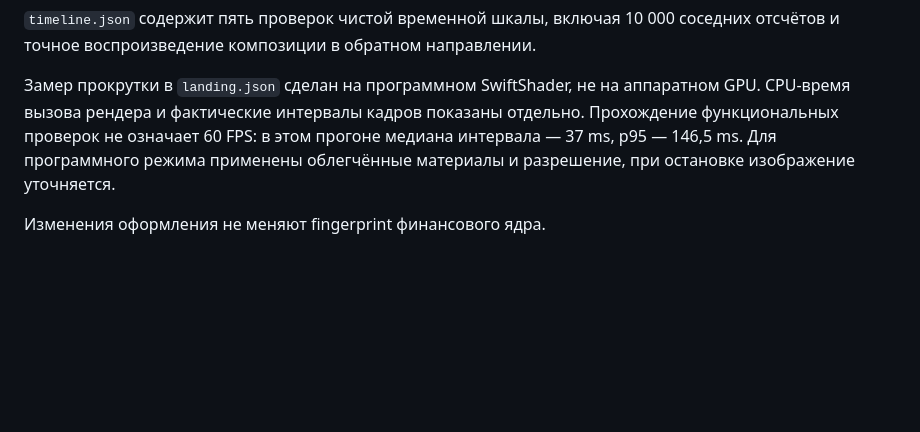
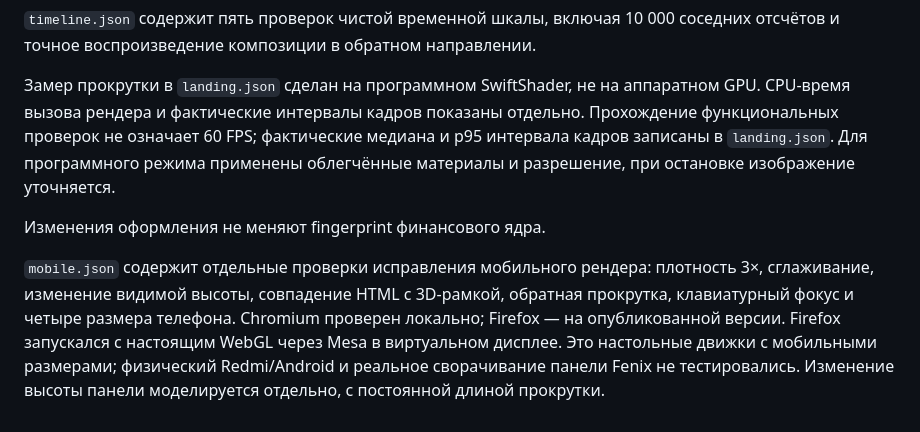
Before and after one commit to amurapan/genesis, a Markdown page: verification/README.md, the part around the change. Rendered like a GitHub page; blank space fills up the shorter version.

Commit message:
fix mobile rendering

```diff
--- a/verification/README.md
+++ b/verification/README.md
@@ -32,8 +32,17 @@ PDF и PPTX, независимый рендер LibreOffice, наличие т
 
 Замер прокрутки в `landing.json` сделан на программном SwiftShader, не на
 аппаратном GPU. CPU-время вызова рендера и фактические интервалы кадров показаны
-отдельно. Прохождение функциональных проверок не означает 60 FPS: в этом прогоне
-медиана интервала — 37 ms, p95 — 146,5 ms. Для программного режима применены
+отдельно. Прохождение функциональных проверок не означает 60 FPS; фактические медиана
+и p95 интервала кадров записаны в `landing.json`. Для программного режима применены
 облегчённые материалы и разрешение, при остановке изображение уточняется.
 
 Изменения оформления не меняют fingerprint финансового ядра.
+
+`mobile.json` содержит отдельные проверки исправления мобильного рендера:
+плотность 3×, сглаживание, изменение видимой высоты, совпадение HTML с 3D-рамкой,
+обратная прокрутка, клавиатурный фокус и четыре размера телефона.
+Chromium проверен локально; Firefox — на опубликованной версии.
+Firefox запускался с настоящим WebGL через Mesa в виртуальном дисплее.
+Это настольные движки с мобильными размерами; физический Redmi/Android
+и реальное сворачивание панели Fenix не тестировались. Изменение высоты панели
+моделируется отдельно, с постоянной длиной прокрутки.
```
Also changed, not shown: docs/landing-direction.md (+26 -7 lines), docs/images/landing-mobile-case.png, docs/images/landing-mobile.png, docs/images/landing-proof.png, docs/images/landing-unfold.png, docs/images/landing.png, 7 other files.
